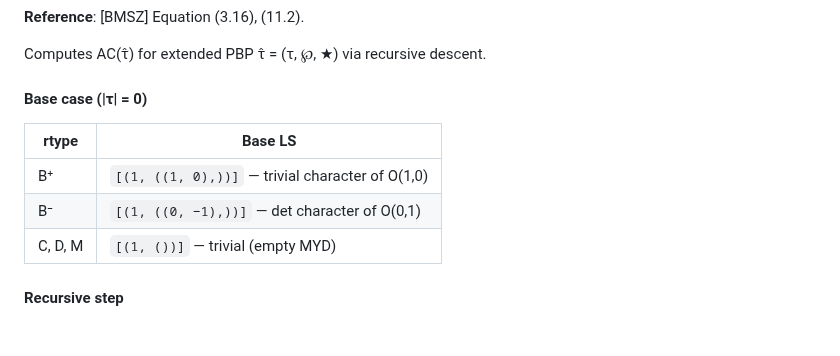
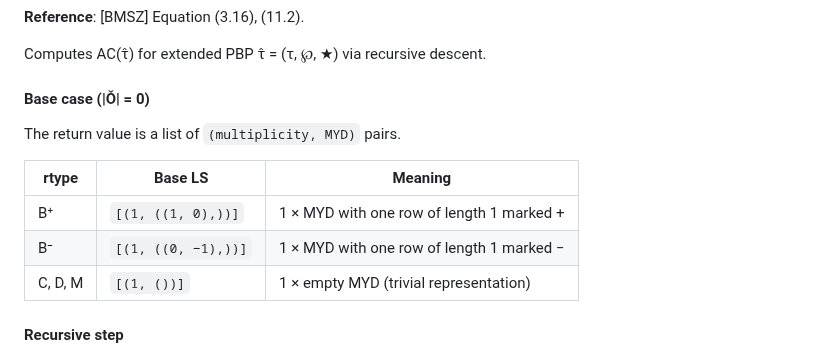
Before and after one commit to jiajunma/unipotentrepn, a Markdown page: docs/algorithm_spec.md, the part around the change. Drawn GitHub-style; blank space fills up the shorter version.

Commit message:
Clarify compute_AC base case: first element is multiplicity
Co-Authored-By: Claude Opus 4.6 (1M context) <noreply@anthropic.com>

```diff
--- a/docs/algorithm_spec.md
+++ b/docs/algorithm_spec.md
@@ -483,13 +483,15 @@ Apply `_ils_twist_BD` to every MYD in the multiset.
 
 Computes AC(τ̂) for extended PBP τ̂ = (τ, ℘, ★) via recursive descent.
 
-#### Base case (|τ| = 0)
+#### Base case (|Ǒ| = 0)
 
-| rtype | Base LS |
-|-------|---------|
-| B⁺ | `[(1, ((1, 0),))]` — trivial character of O(1,0) |
-| B⁻ | `[(1, ((0, −1),))]` — det character of O(0,1) |
-| C, D, M | `[(1, ())]` — trivial (empty MYD) |
+The return value is a list of `(multiplicity, MYD)` pairs.
+
+| rtype | Base LS | Meaning |
+|-------|---------|---------|
+| B⁺ | `[(1, ((1, 0),))]` | 1 × MYD with one row of length 1 marked + |
+| B⁻ | `[(1, ((0, −1),))]` | 1 × MYD with one row of length 1 marked − |
+| C, D, M | `[(1, ())]` | 1 × empty MYD (trivial representation) |
 
 #### Recursive step
 
```
